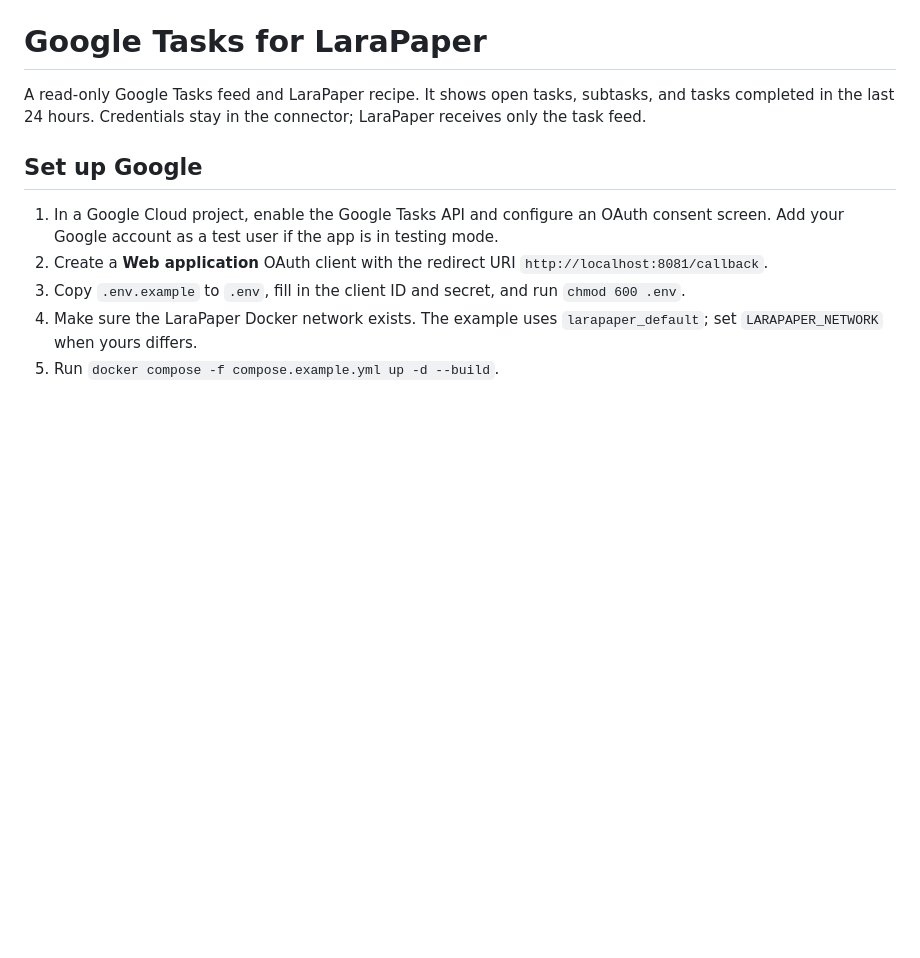
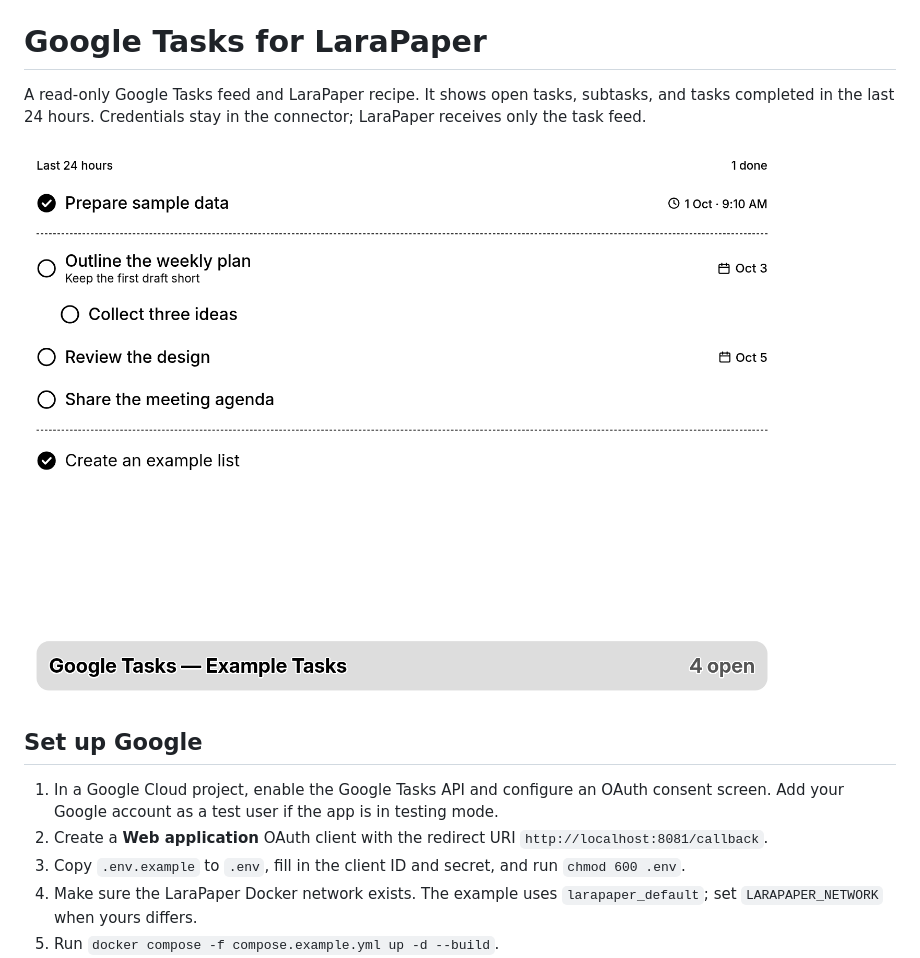
Before and after one commit to whoisarpit/larapaper-task-plugins, a Markdown page: google-tasks/README.md, the part around the change. Rendered like a GitHub page; pictures changed too: screenshots/google-tasks.png (added); blank space fills up the shorter version.

```diff
--- a/google-tasks/README.md
+++ b/google-tasks/README.md
@@ -3,6 +3,8 @@
 A read-only Google Tasks feed and LaraPaper recipe. It shows open tasks,
 subtasks, and tasks completed in the last 24 hours. Credentials stay in the
 connector; LaraPaper receives only the task feed.
+
+![Google Tasks screen with invented tasks](../screenshots/google-tasks.png)
 
 ## Set up Google
 
```
Also changed, not shown: README.md (+12 -0 lines), github-project-tasks/README.md (+2 -0 lines), screenshots/github-project-tasks.png (added), 1 other file.
